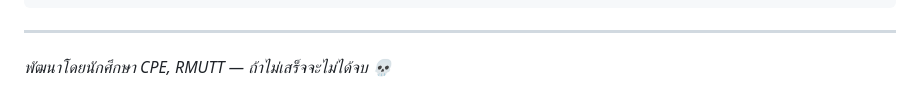
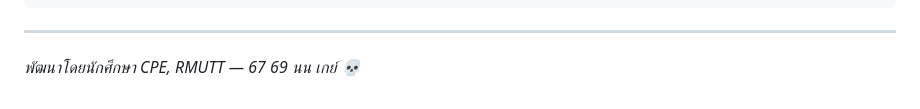
Before and after one commit to kritsanapongpixel4/super_nova_ultra_aplha_beta_omega_ragDEMO, a Markdown page: README.md, the part around the change. Rendered like a GitHub page.

```diff
--- a/README.md
+++ b/README.md
@@ -300,4 +300,4 @@ LLM_MODEL = "claude-opus-5"
 
 ---
 
-*พัฒนาโดยนักศึกษา CPE, RMUTT — ถ้าไม่เสร็จจะไม่ได้จบ 💀*
+*พัฒนาโดยนักศึกษา CPE, RMUTT — 67 69 นน เกย์ 💀*
```
